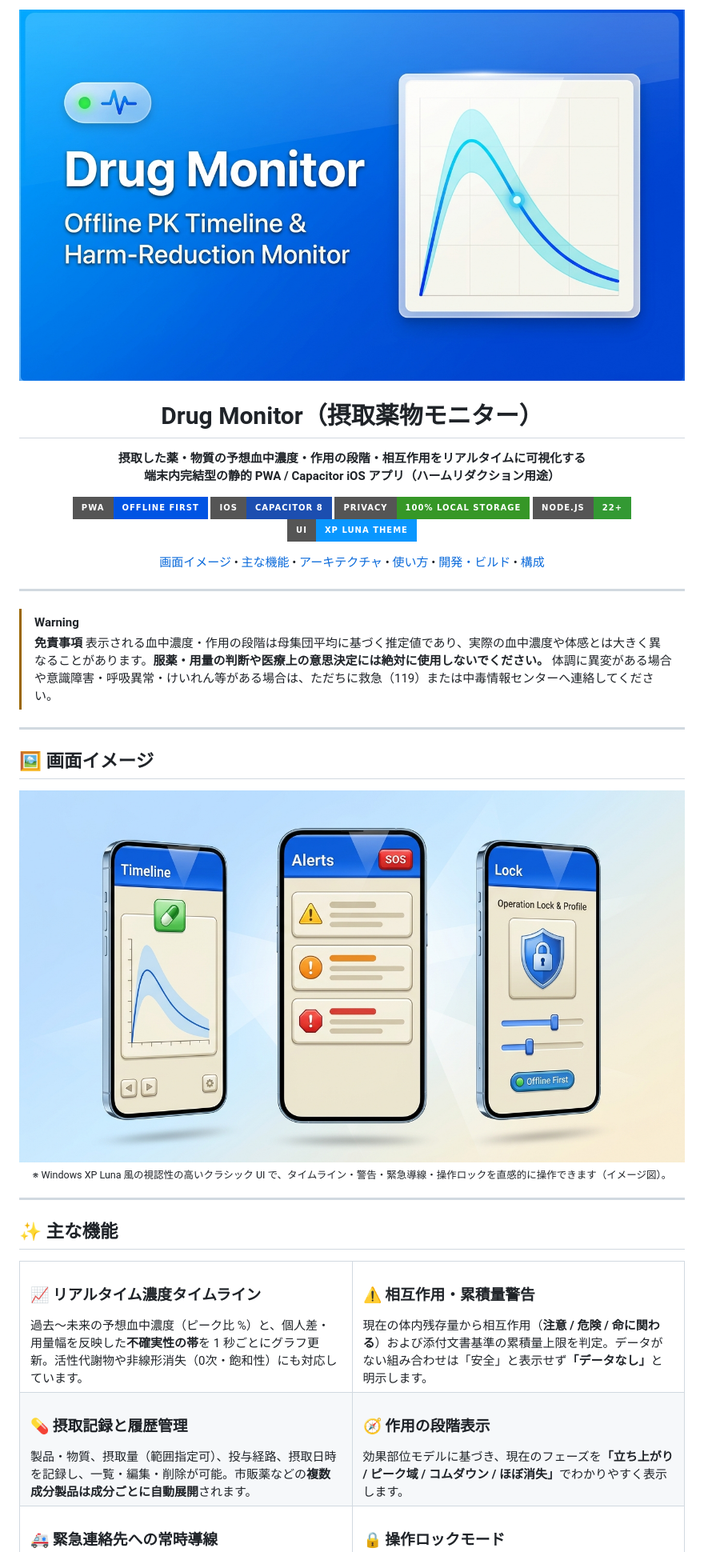
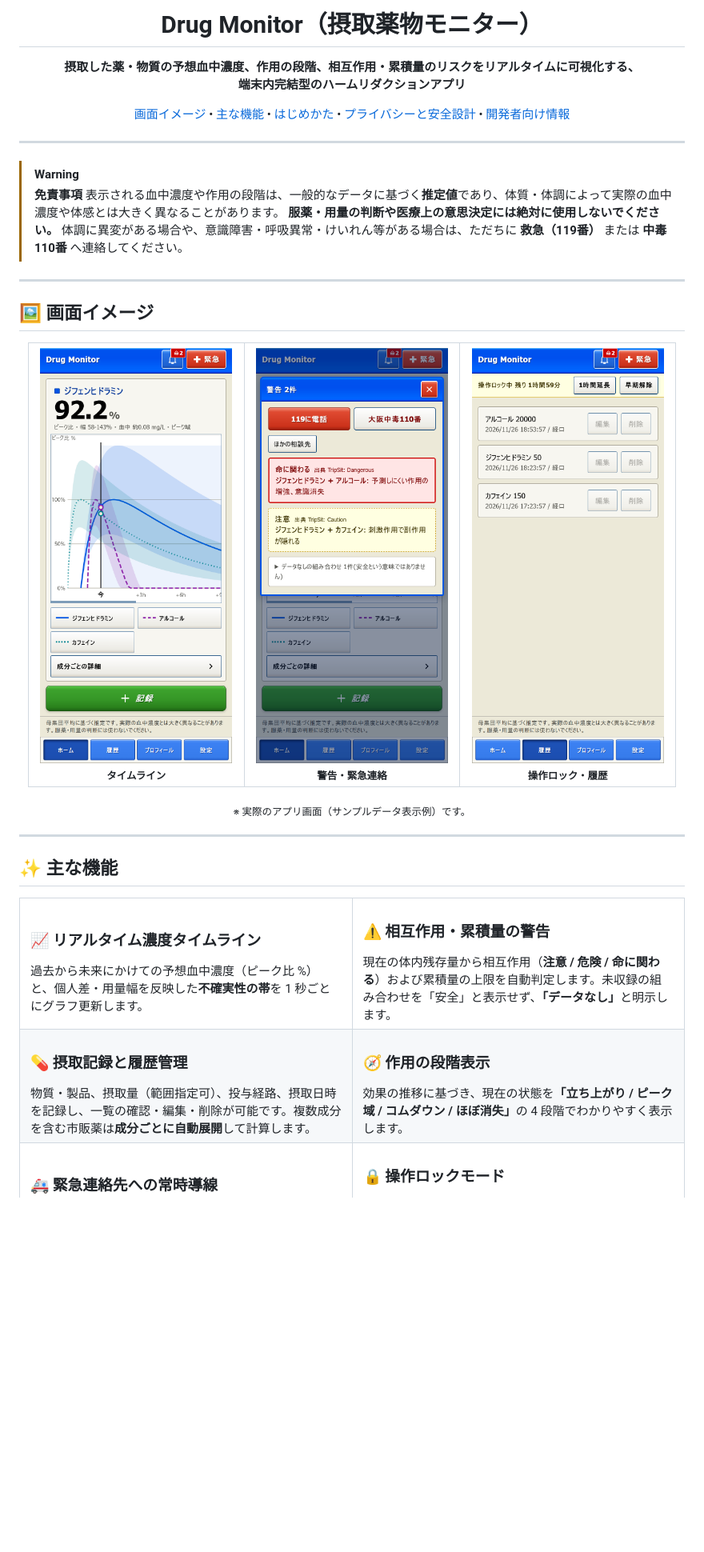
Before and after one commit to teamkller1200/drug_monitor, a Markdown page: README.md, the part around one of its changes. Shown at 80% size. GitHub-like rendering; pictures changed too: docs/images/features-showcase.jpg (deleted), docs/images/hero-banner.jpg (deleted), docs/images/screen-alerts.png (added); badges without logos; blank space fills up the shorter version.

Commit message:
docs: refine README for general users with real app screenshots

```diff
--- a/README.md
+++ b/README.md
@@ -1,27 +1,16 @@
 <div align="center">
-
-<img src="docs/images/hero-banner.jpg" alt="Drug Monitor Banner" width="100%" />
 
 # Drug Monitor（摂取薬物モニター）
 
-**摂取した薬・物質の予想血中濃度・作用の段階・相互作用をリアルタイムに可視化する**<br>
-**端末内完結型の静的 PWA / Capacitor iOS アプリ（ハームリダクション用途）**
-
-<p>
-  <img src="https://img.shields.io/badge/PWA-Offline%20First-0054e3?style=for-the-badge&logo=pwa&logoColor=white" alt="PWA Offline First" />
-  <img src="https://img.shields.io/badge/iOS-Capacitor%208-1c4eb0?style=for-the-badge&logo=apple&logoColor=white" alt="Capacitor iOS" />
-  <img src="https://img.shields.io/badge/Privacy-100%25%20Local%20Storage-369727?style=for-the-badge&logo=shield&logoColor=white" alt="100% Local" />
-  <img src="https://img.shields.io/badge/Node.js-22%2B-339933?style=for-the-badge&logo=nodedotjs&logoColor=white" alt="Node.js 22+" />
-  <img src="https://img.shields.io/badge/UI-XP%20Luna%20Theme-0997ff?style=for-the-badge" alt="Windows XP Luna Theme" />
-</p>
+**摂取した薬・物質の予想血中濃度、作用の段階、相互作用・累積量のリスクをリアルタイムに可視化する、**<br>
+**端末内完結型のハームリダクションアプリ**
 
 <p>
   <a href="#-画面イメージ">画面イメージ</a> •
   <a href="#-主な機能">主な機能</a> •
-  <a href="#-アーキテクチャ">アーキテクチャ</a> •
-  <a href="#-使い方">使い方</a> •
-  <a href="#-開発テストビルド">開発・ビルド</a> •
-  <a href="#-ディレクトリ構成">構成</a>
+  <a href="#-はじめかた">はじめかた</a> •
+  <a href="#-プライバシーと安全設計">プライバシーと安全設計</a> •
+  <a href="#-開発者向け情報">開発者向け情報</a>
 </p>
 
 </div>
@@ -30,16 +19,32 @@
 
 > [!WARNING]
 > **免責事項**
-> 表示される血中濃度・作用の段階は母集団平均に基づく推定値であり、実際の血中濃度や体感とは大きく異なることがあります。**服薬・用量の判断や医療上の意思決定には絶対に使用しないでください。**
-> 体調に異変がある場合や意識障害・呼吸異常・けいれん等がある場合は、ただちに救急（119）または中毒情報センターへ連絡してください。
+> 表示される血中濃度や作用の段階は、一般的なデータに基づく**推定値**であり、体質・体調によって実際の血中濃度や体感とは大きく異なることがあります。
+> **服薬・用量の判断や医療上の意思決定には絶対に使用しないでください。**
+> 体調に異変がある場合や、意識障害・呼吸異常・けいれん等がある場合は、ただちに **救急（119番）** または **中毒110番** へ連絡してください。
 
 ---
 
 ## 🖼️ 画面イメージ
 
 <div align="center">
-  <img src="docs/images/features-showcase.jpg" alt="Drug Monitor 画面イメージ（タイムライン・警告と緊急SOS・操作ロックとプロフィール設定）" width="100%" />
-  <p><sub>※ Windows XP Luna 風の視認性の高いクラシック UI で、タイムライン・警告・緊急導線・操作ロックを直感的に操作できます（イメージ図）。</sub></p>
+  <table>
+    <tr>
+      <td align="center" width="33%">
+        <img src="docs/images/screen-home.png" alt="タイムライン画面" width="240" /><br>
+        <sub><strong>タイムライン</strong></sub>
+      </td>
+      <td align="center" width="33%">
+        <img src="docs/images/screen-alerts.png" alt="警告・緊急連絡画面" width="240" /><br>
+        <sub><strong>警告・緊急連絡</strong></sub>
+      </td>
+      <td align="center" width="33%">
+        <img src="docs/images/screen-lock.png" alt="操作ロック・履歴画面" width="240" /><br>
+        <sub><strong>操作ロック・履歴</strong></sub>
+      </td>
+    </tr>
+  </table>
+  <p><sub>※ 実際のアプリ画面（サンプルデータ表示例）です。</sub></p>
 </div>
 
 ---
@@ -50,21 +55,21 @@
   <tr>
     <td width="50%" valign="top">
       <h3>📈 リアルタイム濃度タイムライン</h3>
-      過去〜未来の予想血中濃度（ピーク比 %）と、個人差・用量幅を反映した<strong>不確実性の帯</strong>を 1 秒ごとにグラフ更新。活性代謝物や非線形消失（0次・飽和性）にも対応しています。
+      過去から未来にかけての予想血中濃度（ピーク比 %）と、個人差・用量幅を反映した<strong>不確実性の帯</strong>を 1 秒ごとにグラフ更新します。
     </td>
     <td width="50%" valign="top">
-      <h3>⚠️ 相互作用・累積量警告</h3>
-      現在の体内残存量から相互作用（<strong>注意 / 危険 / 命に関わる</strong>）および添付文書基準の累積量上限を判定。データがない組み合わせは「安全」と表示せず<strong>「データなし」</strong>と明示します。
+      <h3>⚠️ 相互作用・累積量の警告</h3>
+      現在の体内残存量から相互作用（<strong>注意 / 危険 / 命に関わる</strong>）および累積量の上限を自動判定します。未収録の組み合わせを「安全」と表示せず、<strong>「データなし」</strong>と明示します。
     </td>
   </tr>
   <tr>
     <td width="50%" valign="top">
       <h3>💊 摂取記録と履歴管理</h3>
-      製品・物質、摂取量（範囲指定可）、投与経路、摂取日時を記録し、一覧・編集・削除が可能。市販薬などの<strong>複数成分製品は成分ごとに自動展開</strong>されます。
+      物質・製品、摂取量（範囲指定可）、投与経路、摂取日時を記録し、一覧の確認・編集・削除が可能です。複数成分を含む市販薬は<strong>成分ごとに自動展開</strong>して計算します。
     </td>
     <td width="50%" valign="top">
       <h3>🧭 作用の段階表示</h3>
-      効果部位モデルに基づき、現在のフェーズを<strong>「立ち上がり / ピーク域 / コムダウン / ほぼ消失」</strong>でわかりやすく表示します。
+      効果の推移に基づき、現在の状態を<strong>「立ち上がり / ピーク域 / コムダウン / ほぼ消失」</strong>の 4 段階でわかりやすく表示します。
     </td>
   </tr>
   <tr>
```
Also changed, not shown: other parts of README.md (+50 -43 lines).
